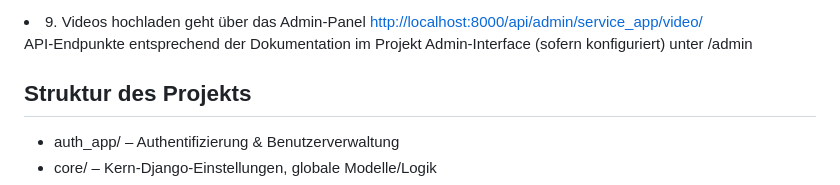
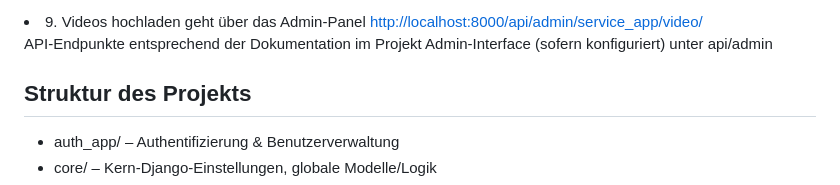
Before and after one commit to MarcelArndt/DAVideoflix, a Markdown page: Readme.md, the part around the change. Drawn GitHub-style.

Commit message:
small readme change

```diff
--- a/Readme.md
+++ b/Readme.md
@@ -52,7 +52,7 @@ docker-compose up --build</li>
 </ul>
 
 API-Endpunkte entsprechend der Dokumentation im Projekt
-Admin-Interface (sofern konfiguriert) unter /admin
+Admin-Interface (sofern konfiguriert) unter api/admin
 
 ## Struktur des Projekts
 
```
